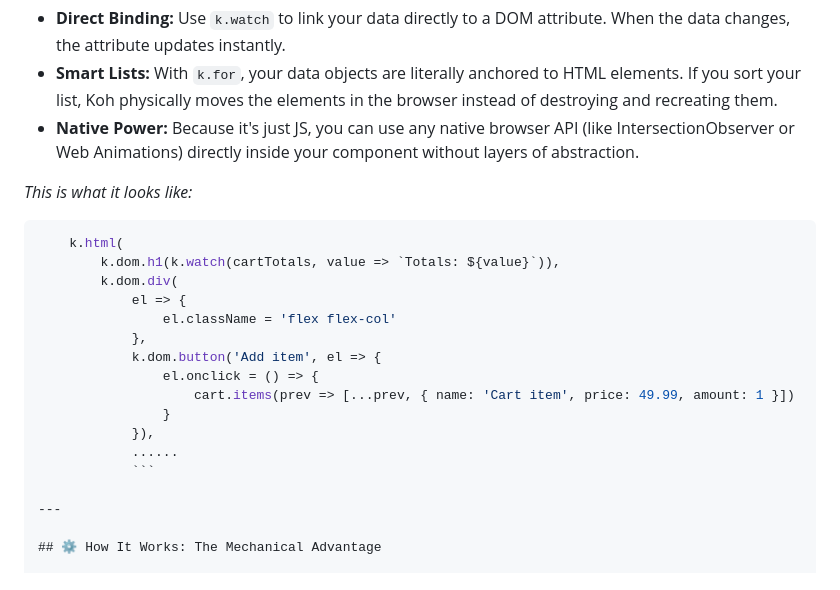
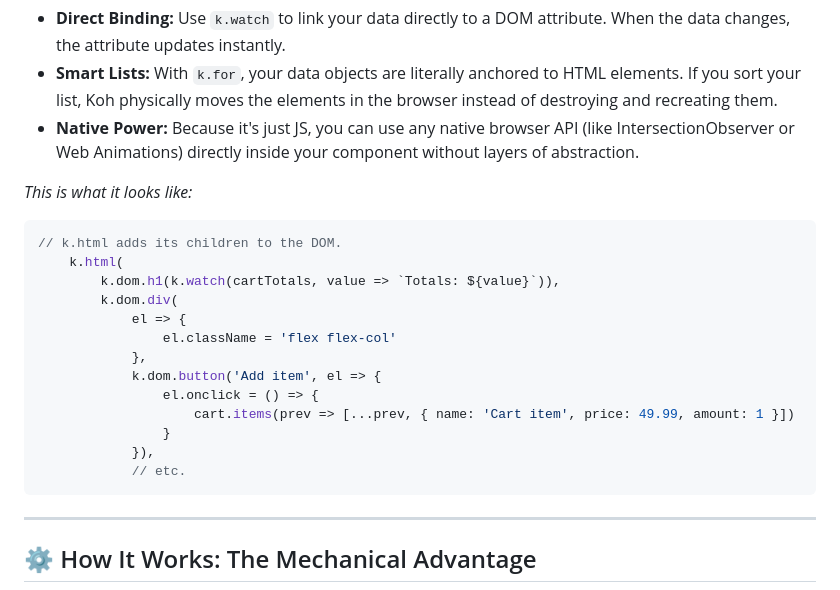
Before and after one commit to marsbos/koh, a Markdown page: README.md, the part around the change. Rendered like a GitHub page.

````diff
--- a/README.md
+++ b/README.md
@@ -40,6 +40,7 @@ Unlimited nesting of dom element factories.
 *This is what it looks like:*
 
 ```javascript
+// k.html adds its children to the DOM.
     k.html(
         k.dom.h1(k.watch(cartTotals, value => `Totals: ${value}`)),
         k.dom.div(
@@ -51,8 +52,8 @@ Unlimited nesting of dom element factories.
                     cart.items(prev => [...prev, { name: 'Cart item', price: 49.99, amount: 1 }])
                 }
             }),
-            ......
-            ```
+            // etc.
+```
 
 ---
 
````
